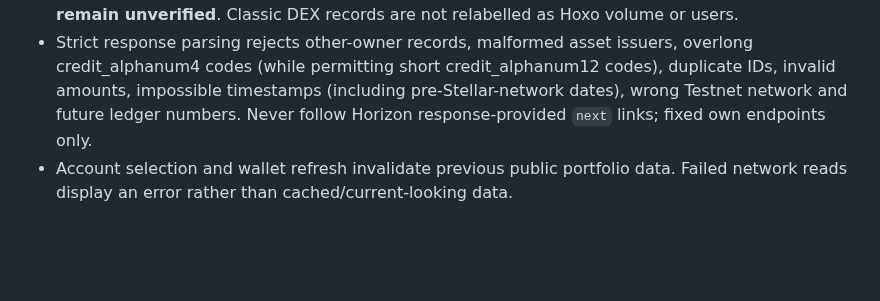
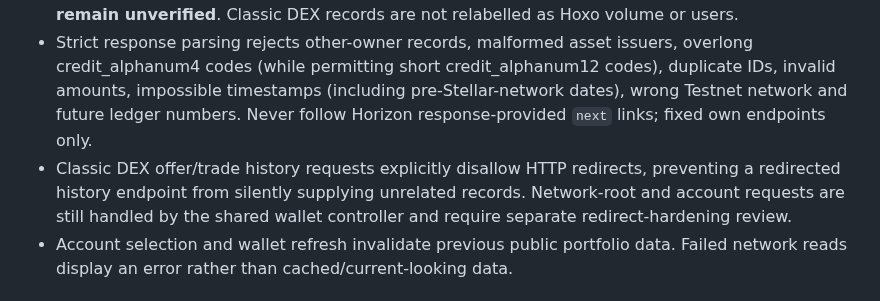
Before and after one commit to mushee-io/Hoxo-SS, a Markdown page: docs/m50-testnet-portfolio-earn-build-only.md, the part around the change. Drawn GitHub-style; blank space fills up the shorter version.

Commit message:
M50 docs: document fail-closed history redirect policy and remaining shared-client gap

```diff
--- a/docs/m50-testnet-portfolio-earn-build-only.md
+++ b/docs/m50-testnet-portfolio-earn-build-only.md
@@ -14,6 +14,7 @@ The repository now contains an official `LICENSE` file with the standard **MIT L
 - The main Portfolio page reads a recent **verified Horizon Testnet network root**, exact account identity and real wallet balances. It fetches the latest 20 wallet-owned **classic Stellar DEX offers** (`GET /accounts/{G}/offers`) and **classic Stellar account trades** (`GET /accounts/{G}/trades`).
 - The existing Trade → Open Orders and Trade History tabs can now inspect these same independently observed **classic DEX** records rather than falsely presenting actual on-chain public offers/trades as unavailable. **Hoxo M9 offers, matching, perps, settlement receipts and PnL remain unverified**. Classic DEX records are not relabelled as Hoxo volume or users.
 - Strict response parsing rejects other-owner records, malformed asset issuers, overlong credit_alphanum4 codes (while permitting short credit_alphanum12 codes), duplicate IDs, invalid amounts, impossible timestamps (including pre-Stellar-network dates), wrong Testnet network and future ledger numbers. Never follow Horizon response-provided `next` links; fixed own endpoints only.
+- Classic DEX offer/trade history requests explicitly disallow HTTP redirects, preventing a redirected history endpoint from silently supplying unrelated records. Network-root and account requests are still handled by the shared wallet controller and require separate redirect-hardening review.
 - Account selection and wallet refresh invalidate previous public portfolio data. Failed network reads display an error rather than cached/current-looking data.
 
 ## Earn — conservative functional preview
```
